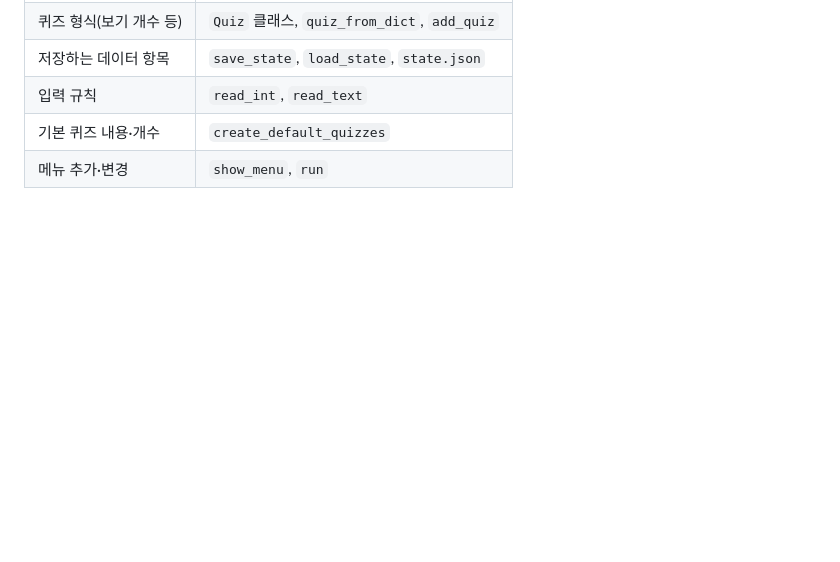
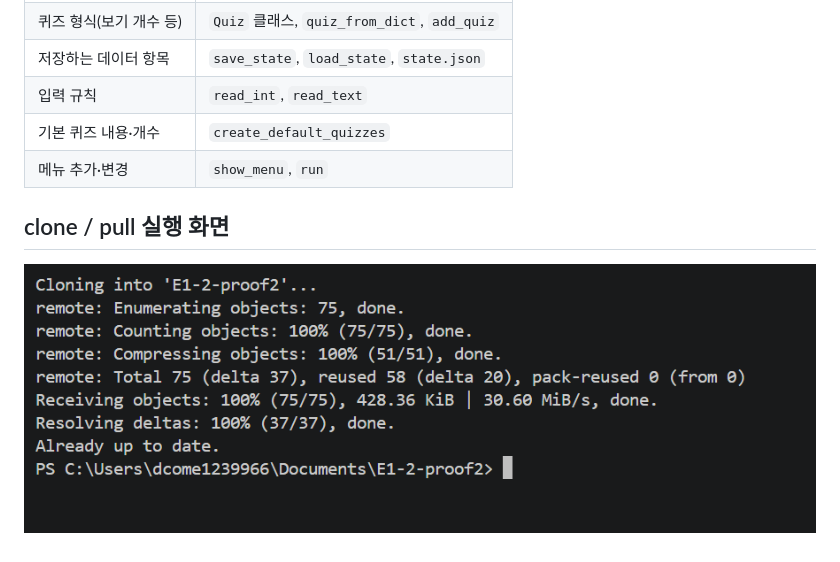
Before and after one commit to dcome123/E1-2, a Markdown page: README.md, the part around the change. GitHub-like rendering; pictures changed too: docs/screenshots/clone_pull.png (added); blank space fills up the shorter version.

Commit message:
Docs: clone/pull 실행 화면 추가

```diff
--- a/README.md
+++ b/README.md
@@ -172,3 +172,6 @@ E1-2/
 | 입력 규칙 | `read_int`, `read_text` |
 | 기본 퀴즈 내용·개수 | `create_default_quizzes` |
 | 메뉴 추가·변경 | `show_menu`, `run` |
+## clone / pull 실행 화면
+
+![clone과 pull 실행 화면](docs/screenshots/clone_pull.png)
```
